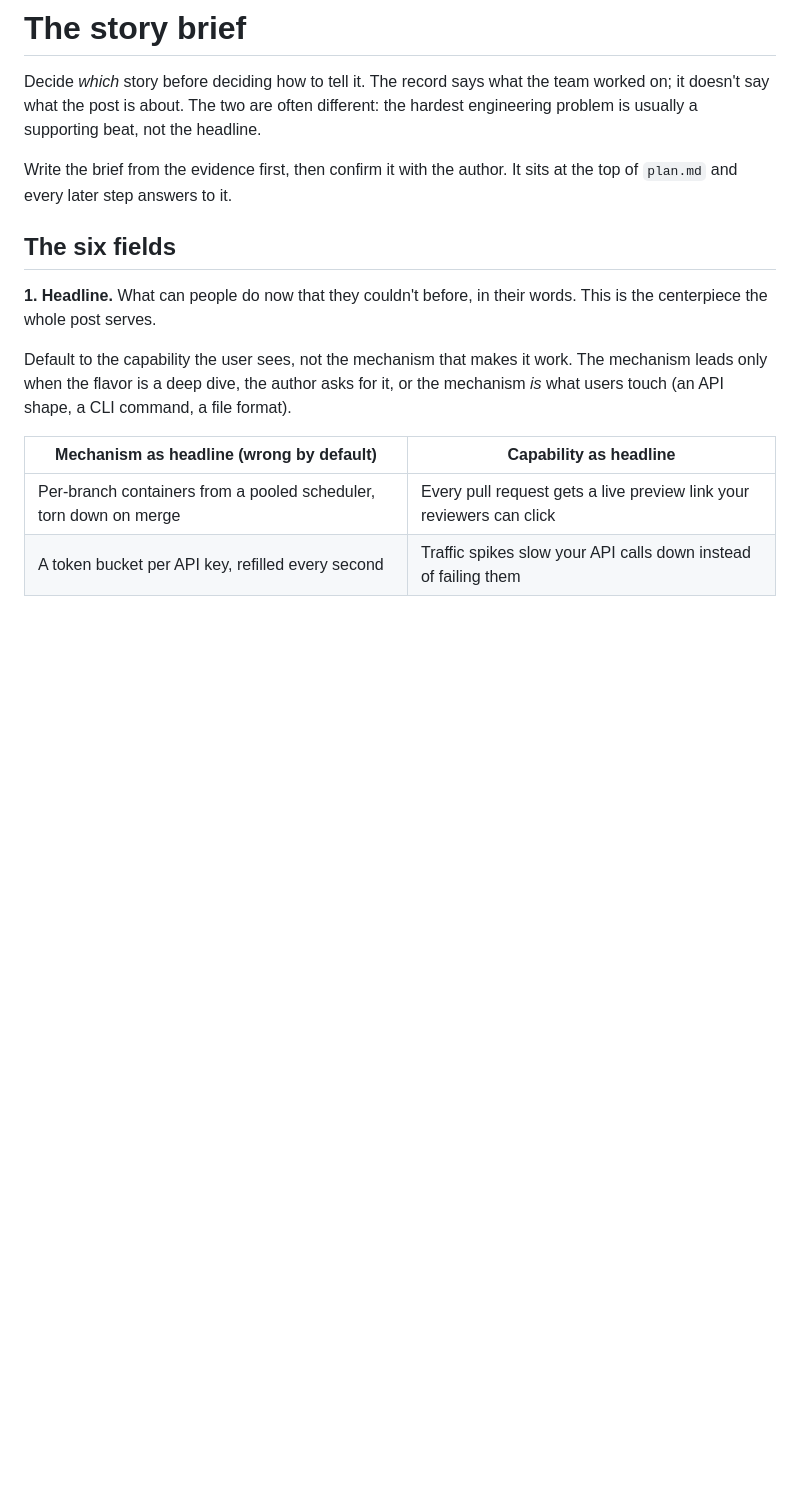
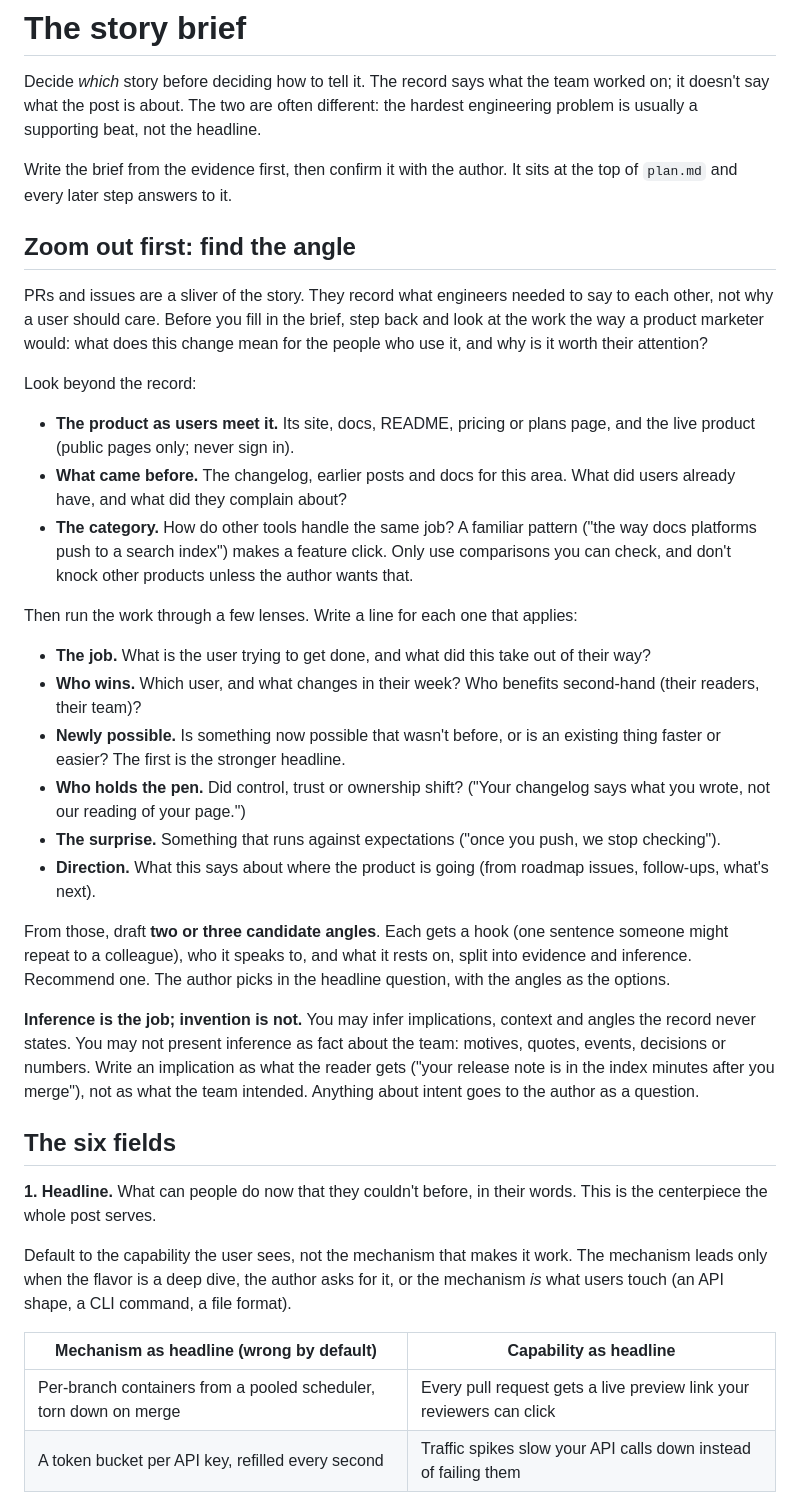
Before and after one commit to buildinternet/buildnotes, a Markdown page: references/brief.md, the part around one of its changes. Drawn GitHub-style; blank space fills up the shorter version.

```diff
--- a/references/brief.md
+++ b/references/brief.md
@@ -3,6 +3,27 @@
 Decide *which* story before deciding how to tell it. The record says what the team worked on; it doesn't say what the post is about. The two are often different: the hardest engineering problem is usually a supporting beat, not the headline.
 
 Write the brief from the evidence first, then confirm it with the author. It sits at the top of `plan.md` and every later step answers to it.
+
+## Zoom out first: find the angle
+
+PRs and issues are a sliver of the story. They record what engineers needed to say to each other, not why a user should care. Before you fill in the brief, step back and look at the work the way a product marketer would: what does this change mean for the people who use it, and why is it worth their attention?
+
+Look beyond the record:
+- **The product as users meet it.** Its site, docs, README, pricing or plans page, and the live product (public pages only; never sign in).
+- **What came before.** The changelog, earlier posts and docs for this area. What did users already have, and what did they complain about?
+- **The category.** How do other tools handle the same job? A familiar pattern ("the way docs platforms push to a search index") makes a feature click. Only use comparisons you can check, and don't knock other products unless the author wants that.
+
+Then run the work through a few lenses. Write a line for each one that applies:
+- **The job.** What is the user trying to get done, and what did this take out of their way?
+- **Who wins.** Which user, and what changes in their week? Who benefits second-hand (their readers, their team)?
+- **Newly possible.** Is something now possible that wasn't before, or is an existing thing faster or easier? The first is the stronger headline.
+- **Who holds the pen.** Did control, trust or ownership shift? ("Your changelog says what you wrote, not our reading of your page.")
+- **The surprise.** Something that runs against expectations ("once you push, we stop checking").
+- **Direction.** What this says about where the product is going (from roadmap issues, follow-ups, what's next).
+
+From those, draft **two or three candidate angles**. Each gets a hook (one sentence someone might repeat to a colleague), who it speaks to, and what it rests on, split into evidence and inference. Recommend one. The author picks in the headline question, with the angles as the options.
+
+**Inference is the job; invention is not.** You may infer implications, context and angles the record never states. You may not present inference as fact about the team: motives, quotes, events, decisions or numbers. Write an implication as what the reader gets ("your release note is in the index minutes after you merge"), not as what the team intended. Anything about intent goes to the author as a question.
 
 ## The six fields
 
```
Also changed, not shown: other parts of references/brief.md (+8 -1 lines), SKILL.md (+4 -4 lines).
